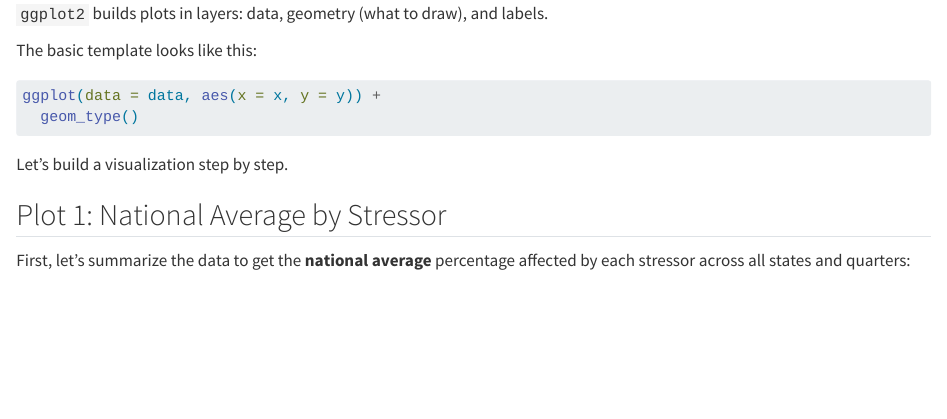
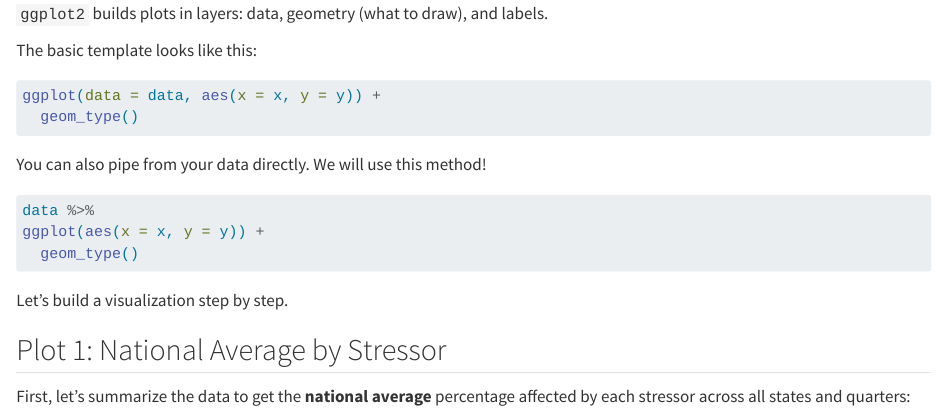
Before and after one commit to annieradams/esa-workshop, a Quarto document (workshop_template.qmd): the page in a window 1100 px wide, from 3820 px down. Rendered offline with R 4.5, knitr and Pandoc in place of Quarto, with nearby package versions; some code elsewhere in the file could not run offline.

Commit message:
Add piping from data code for viz

````diff
--- a/workshop_template.qmd
+++ b/workshop_template.qmd
@@ -191,6 +191,14 @@ ggplot(data = data, aes(x = x, y = y)) +
   geom_type()
 ```
 
+You can also pipe from your data directly. We will use this method!
+
+```r
+data %>%
+ggplot(aes(x = x, y = y)) +
+  geom_type()
+```
+
 Let's build a visualization step by step.
 
 ## Plot 1: National Average by Stressor
````
